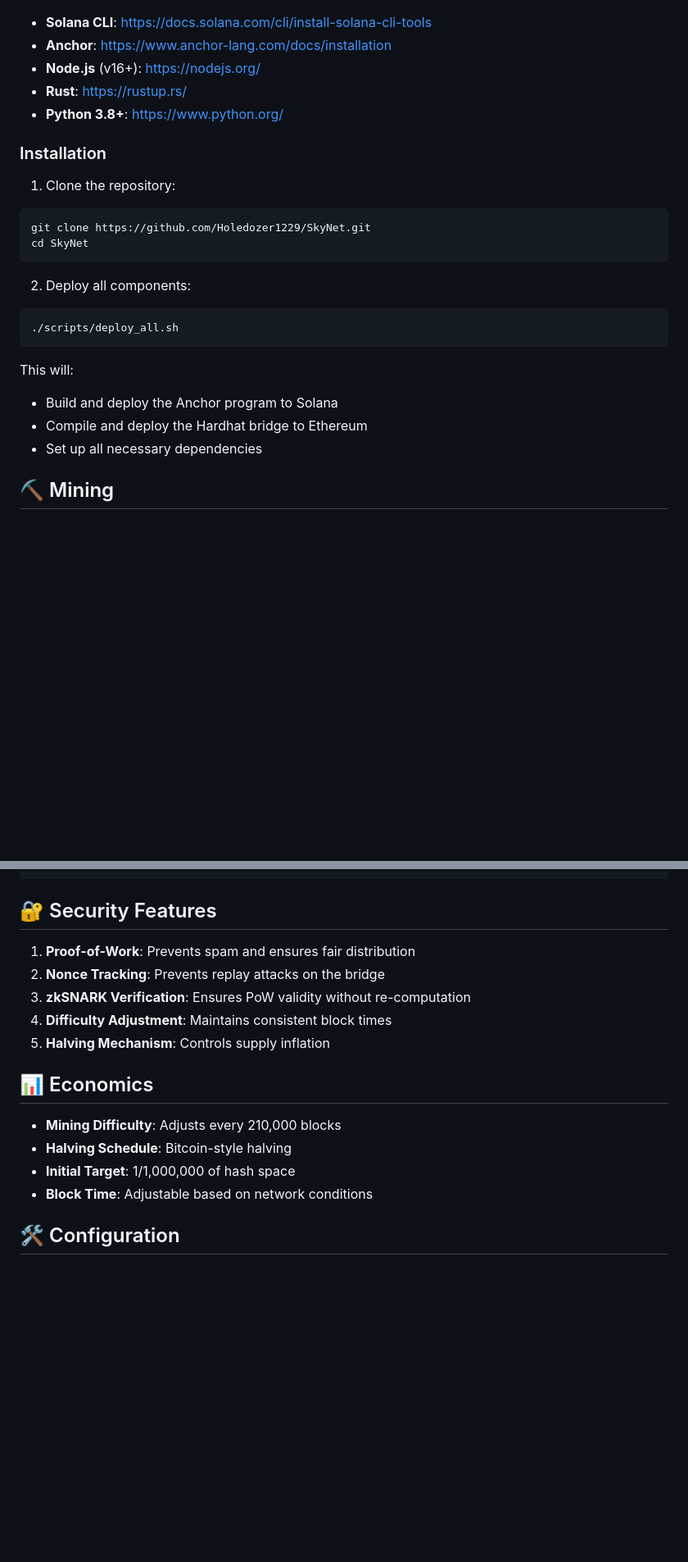
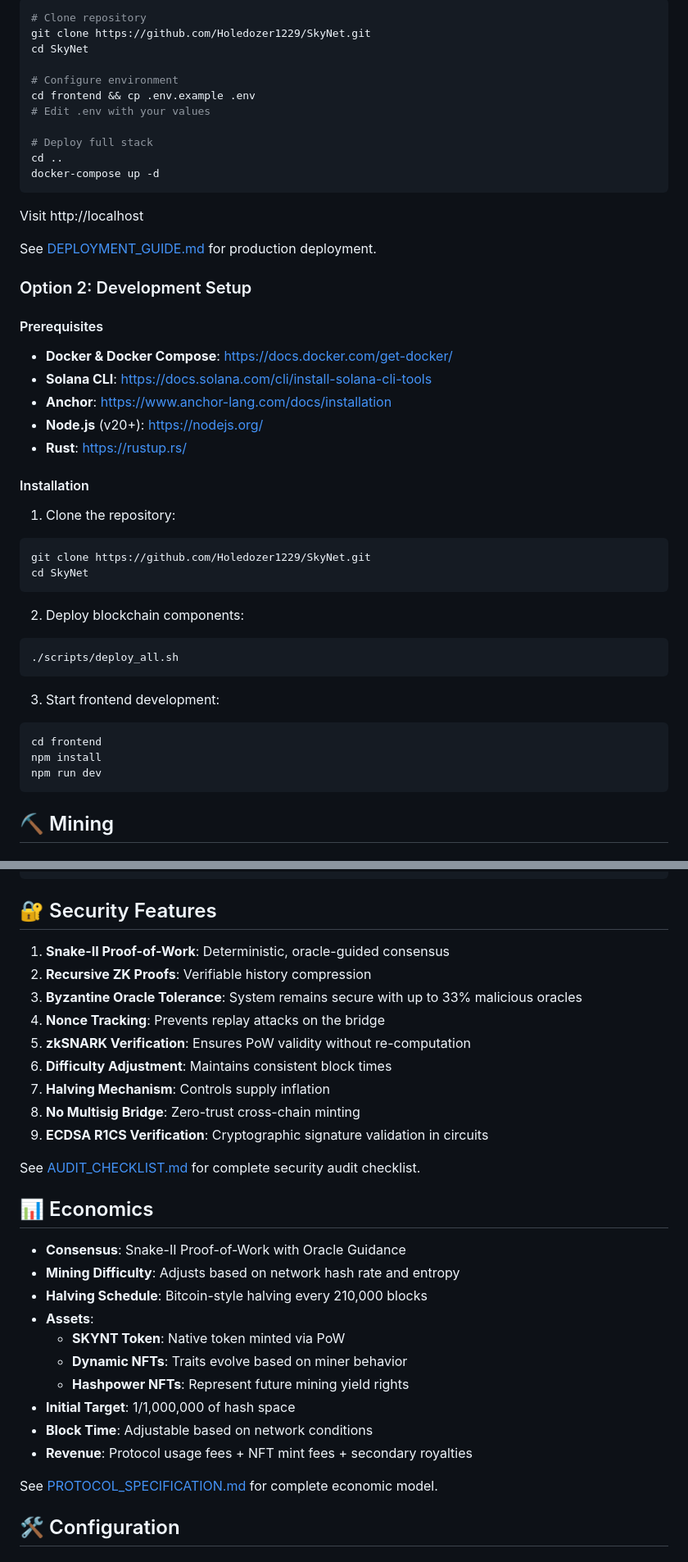
Before and after one commit to Holedozer1229/SkyNet, a Markdown page: README.md, 2 parts joined by grey strips. Shown at 82% size. GitHub-like rendering; blank space fills up the shorter version.

````diff
--- a/README.md
+++ b/README.md
@@ -52,11 +87,33 @@ skynt-monorepo/
 
+```bash
+# Clone repository
+git clone https://github.com/Holedozer1229/SkyNet.git
+cd SkyNet
+
+# Configure environment
+cd frontend && cp .env.example .env
+# Edit .env with your values
+
+# Deploy full stack
+cd ..
+docker-compose up -d
+```
+
+Visit http://localhost
+
+See [DEPLOYMENT_GUIDE.md](./docs/DEPLOYMENT_GUIDE.md) for production deployment.
+
+### Option 2: Development Setup
+
+#### Prerequisites
+
+- **Docker & Docker Compose**: https://docs.docker.com/get-docker/
 - **Solana CLI**: https://docs.solana.com/cli/install-solana-cli-tools
 - **Anchor**: https://www.anchor-lang.com/docs/installation
-- **Node.js** (v16+): https://nodejs.org/
+- **Node.js** (v20+): https://nodejs.org/
 - **Rust**: https://rustup.rs/
-- **Python 3.8+**: https://www.python.org/
 
-### Installation
+#### Installation
 
 1. Clone the repository:
 ```bash
@@ -64,15 +121,17 @@ git clone https://github.com/Holedozer1229/SkyNet.git
 cd SkyNet
 ```
 
-2. Deploy all components:
+2. Deploy blockchain components:
 ```bash
 ./scripts/deploy_all.sh
 ```
 
-This will:
-- Build and deploy the Anchor program to Solana
-- Compile and deploy the Hardhat bridge to Ethereum
-- Set up all necessary dependencies
+3. Start frontend development:
+```bash
+cd frontend
+npm install
+npm run dev
+```
 
 ## ⛏️ Mining
 
@@ -220,18 +312,32 @@ npx hardhat run scripts/mint.js --network localhost
 
 ## 🔐 Security Features
 
-1. **Proof-of-Work**: Prevents spam and ensures fair distribution
-2. **Nonce Tracking**: Prevents replay attacks on the bridge
-3. **zkSNARK Verification**: Ensures PoW validity without re-computation
-4. **Difficulty Adjustment**: Maintains consistent block times
-5. **Halving Mechanism**: Controls supply inflation
+1. **Snake-II Proof-of-Work**: Deterministic, oracle-guided consensus
+2. **Recursive ZK Proofs**: Verifiable history compression
+3. **Byzantine Oracle Tolerance**: System remains secure with up to 33% malicious oracles
+4. **Nonce Tracking**: Prevents replay attacks on the bridge
+5. **zkSNARK Verification**: Ensures PoW validity without re-computation
+6. **Difficulty Adjustment**: Maintains consistent block times
+7. **Halving Mechanism**: Controls supply inflation
+8. **No Multisig Bridge**: Zero-trust cross-chain minting
+9. **ECDSA R1CS Verification**: Cryptographic signature validation in circuits
+
+See [AUDIT_CHECKLIST.md](./docs/AUDIT_CHECKLIST.md) for complete security audit checklist.
 
 ## 📊 Economics
 
-- **Mining Difficulty**: Adjusts every 210,000 blocks
-- **Halving Schedule**: Bitcoin-style halving
+- **Consensus**: Snake-II Proof-of-Work with Oracle Guidance
+- **Mining Difficulty**: Adjusts based on network hash rate and entropy
+- **Halving Schedule**: Bitcoin-style halving every 210,000 blocks
+- **Assets**:
+  - **SKYNT Token**: Native token minted via PoW
+  - **Dynamic NFTs**: Traits evolve based on miner behavior
+  - **Hashpower NFTs**: Represent future mining yield rights
 - **Initial Target**: 1/1,000,000 of hash space
 - **Block Time**: Adjustable based on network conditions
+- **Revenue**: Protocol usage fees + NFT mint fees + secondary royalties
+
+See [PROTOCOL_SPECIFICATION.md](./docs/PROTOCOL_SPECIFICATION.md) for complete economic model.
 
 ## 🛠️ Configuration
 
````
Also changed, not shown: other parts of README.md (+137 -25 lines).
